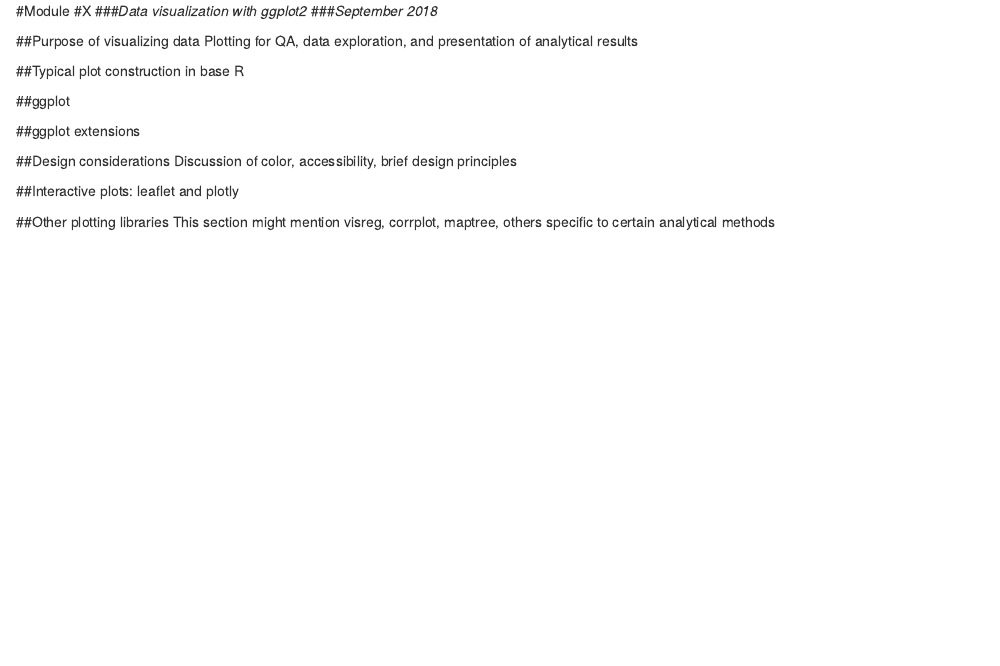
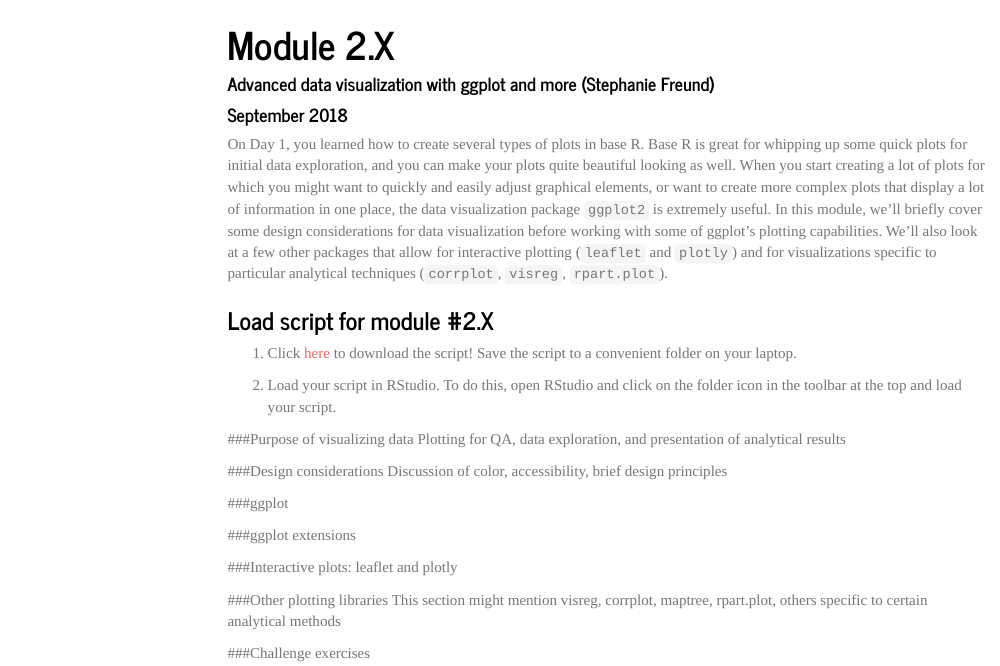
Before and after one commit to smfreund/teaching-demos, an R Markdown document (ggplot_Rbootcamp2018.Rmd): the page in a window 1100 px wide, from its top. Rendered offline with R 4.5, knitr and Pandoc, with nearby package versions; menus at the side of the page are left out.

Commit message:
Match style to Kevin's modules, start writing intro text

````diff
--- a/ggplot_Rbootcamp2018.Rmd
+++ b/ggplot_Rbootcamp2018.Rmd
@@ -1,3 +1,3 @@
-#Module #X
-###*Data visualization with ggplot2*
-###*September 2018*
+---
+title: "Module 2.X"
+author: "Advanced data visualization with ggplot and more (Stephanie Freund)"
@@ -4,17 +8,32 @@
+    toc: yes
+    toc_float: yes
+---
 
-##Purpose of visualizing data
+```{r setup, include=FALSE}
+knitr::opts_chunk$set(echo = TRUE, cache = TRUE)
+```
+
+On Day 1, you learned how to create several types of plots in base R. Base R is great for whipping up some quick plots for initial data exploration, and you can make your plots quite beautiful looking as well. When you start creating a lot of plots for which you might want to quickly and easily adjust graphical elements, or want to create more complex plots that display a lot of information in one place, the data visualization package `ggplot2` is extremely useful. In this module, we'll briefly cover some design considerations for data visualization before working with some of ggplot's plotting capabilities. We'll also look at a few other packages that allow for interactive plotting (`leaflet` and `plotly`) and for visualizations specific to particular analytical techniques (`corrplot`, `visreg`, `rpart.plot`).
+
+### Load script for module #2.X
+
+1. Click [here]() to download the script! Save the script to a convenient folder on your laptop.
+
+2. Load your script in RStudio. To do this, open RStudio and click on the folder icon in the toolbar at the top and load your script.
+
+###Purpose of visualizing data
 Plotting for QA, data exploration, and presentation of analytical results
 
-##Typical plot construction in base R
-
-##ggplot
-
-##ggplot extensions
-
-##Design considerations
+###Design considerations
 Discussion of color, accessibility, brief design principles
 
-##Interactive plots: leaflet and plotly
+###ggplot
 
-##Other plotting libraries
-This section might mention visreg, corrplot, maptree, others specific to certain analytical methods
+###ggplot extensions
+
+###Interactive plots: leaflet and plotly
+
+###Other plotting libraries
+This section might mention visreg, corrplot, maptree, rpart.plot, others specific to certain analytical methods
+
+###Challenge exercises
````
Also changed, not shown: ggplot_Rbootcamp2018.Rmd (4 more changed lines).
